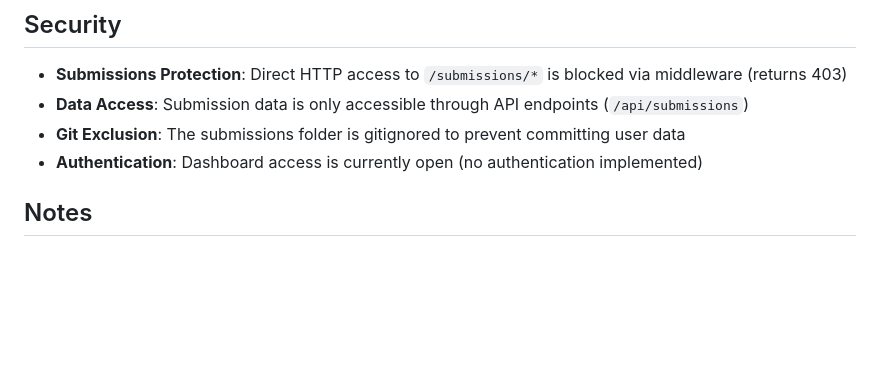
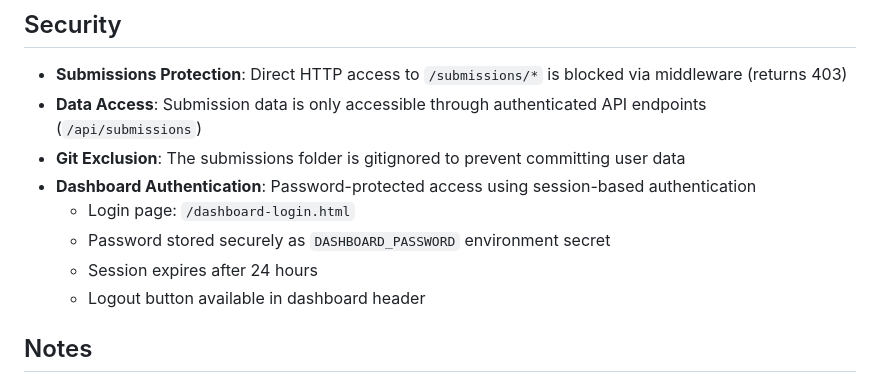
Before and after one commit to Mulie/Northbound-Product-Lab, a Markdown page: replit.md, the part around the change. GitHub-like rendering; blank space fills up the shorter version.

Commit message:
Add password protection to the dashboard for secure access
Update replit.md to document dashboard password protection, including login page, secret environment variable, session expiration, and logout functionality.

Replit-Commit-Author: Agent
Replit-Commit-Session-Id: 40ab4563-9042-4987-b5f9-1ecc55d39e9d
Replit-Commit-Checkpoint-Type: full_checkpoint
Replit-Commit-Event-Id: fe17549a-5d64-4ccc-86e2-1e764f0195f7
Replit-Commit-Screenshot-Url: https://storage.googleapis.com/screenshot-production-us-central1/0efdac82-0018-425f-b8ce-7ea7766b1699/40ab4563-9042-4987-b5f9-1ecc55d39e9d/R2WKzue

```diff
--- a/replit.md
+++ b/replit.md
@@ -80,9 +80,13 @@ None recorded yet.
 
 ## Security
 - **Submissions Protection**: Direct HTTP access to `/submissions/*` is blocked via middleware (returns 403)
-- **Data Access**: Submission data is only accessible through API endpoints (`/api/submissions`)
+- **Data Access**: Submission data is only accessible through authenticated API endpoints (`/api/submissions`)
 - **Git Exclusion**: The submissions folder is gitignored to prevent committing user data
-- **Authentication**: Dashboard access is currently open (no authentication implemented)
+- **Dashboard Authentication**: Password-protected access using session-based authentication
+  - Login page: `/dashboard-login.html`
+  - Password stored securely as `DASHBOARD_PASSWORD` environment secret
+  - Session expires after 24 hours
+  - Logout button available in dashboard header
 
 ## Notes
 - The server automatically creates the submissions directory if it doesn't exist
```
